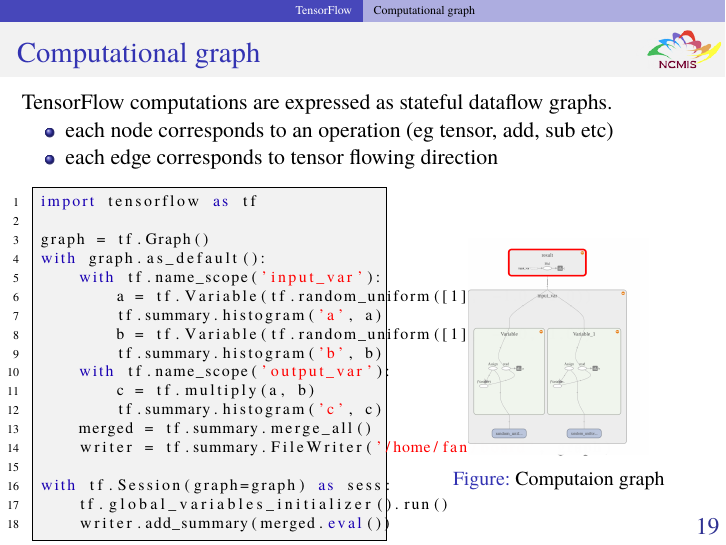
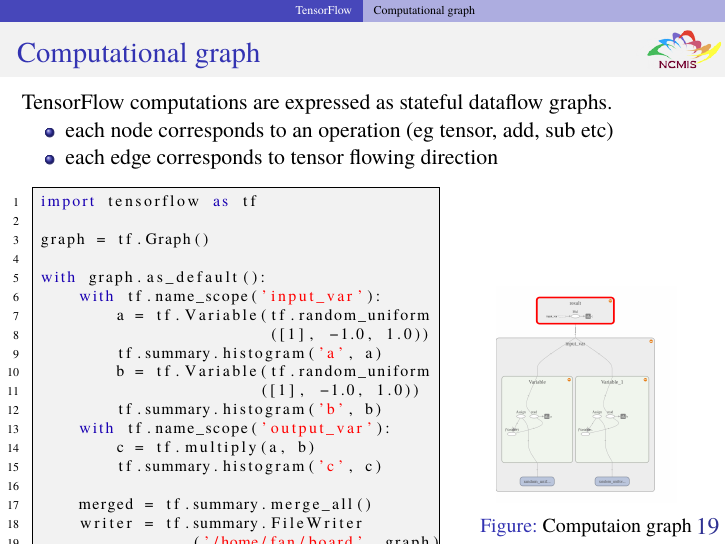
Before and after one commit to zhangcs/TalkDLSoftware, LaTeX slides (talk.tex, which reads topics/TensorFlow.tex): page 21 of 30. Compiled offline with pdfLaTeX.

Commit message:
update tensor flow

```diff
--- a/topics/TensorFlow.tex
+++ b/topics/TensorFlow.tex
@@ -16,30 +16,36 @@
 \end{itemize}
 %
 \begin{columns}
-\column{.57\textwidth}
+\column{.65\textwidth}
+\tiny{
 \begin{lstlisting}[language=python]
 import tensorflow as tf
 
 graph = tf.Graph()
+
 with graph.as_default():
 	with tf.name_scope('input_var'):
-		a = tf.Variable(tf.random_uniform([1], -1.0, 1.0))
+		a = tf.Variable(tf.random_uniform
+		                ([1], -1.0, 1.0))
 		tf.summary.histogram('a', a)
-		b = tf.Variable(tf.random_uniform([1], -1.0, 1.0))
+		b = tf.Variable(tf.random_uniform
+		               ([1], -1.0, 1.0))
 		tf.summary.histogram('b', b)
 	with tf.name_scope('output_var'):
 		c = tf.multiply(a, b)
 		tf.summary.histogram('c', c)
+
 	merged = tf.summary.merge_all()
-	writer = tf.summary.FileWriter('/home/fan/board', graph)
+	writer = tf.summary.FileWriter
+	            ('/home/fan/board', graph)
 
 with tf.Session(graph=graph) as sess:
 	tf.global_variables_initializer().run()
 	writer.add_summary(merged.eval())
-
 \end{lstlisting}
+}
 %
-\column{.48\textwidth}
+\column{.4\textwidth}
 %
 \begin{figure}[htbp]
    \includegraphics[height=1.5in]{figures/compgraph.png}
```
Also changed, not shown: talk.pdf.
